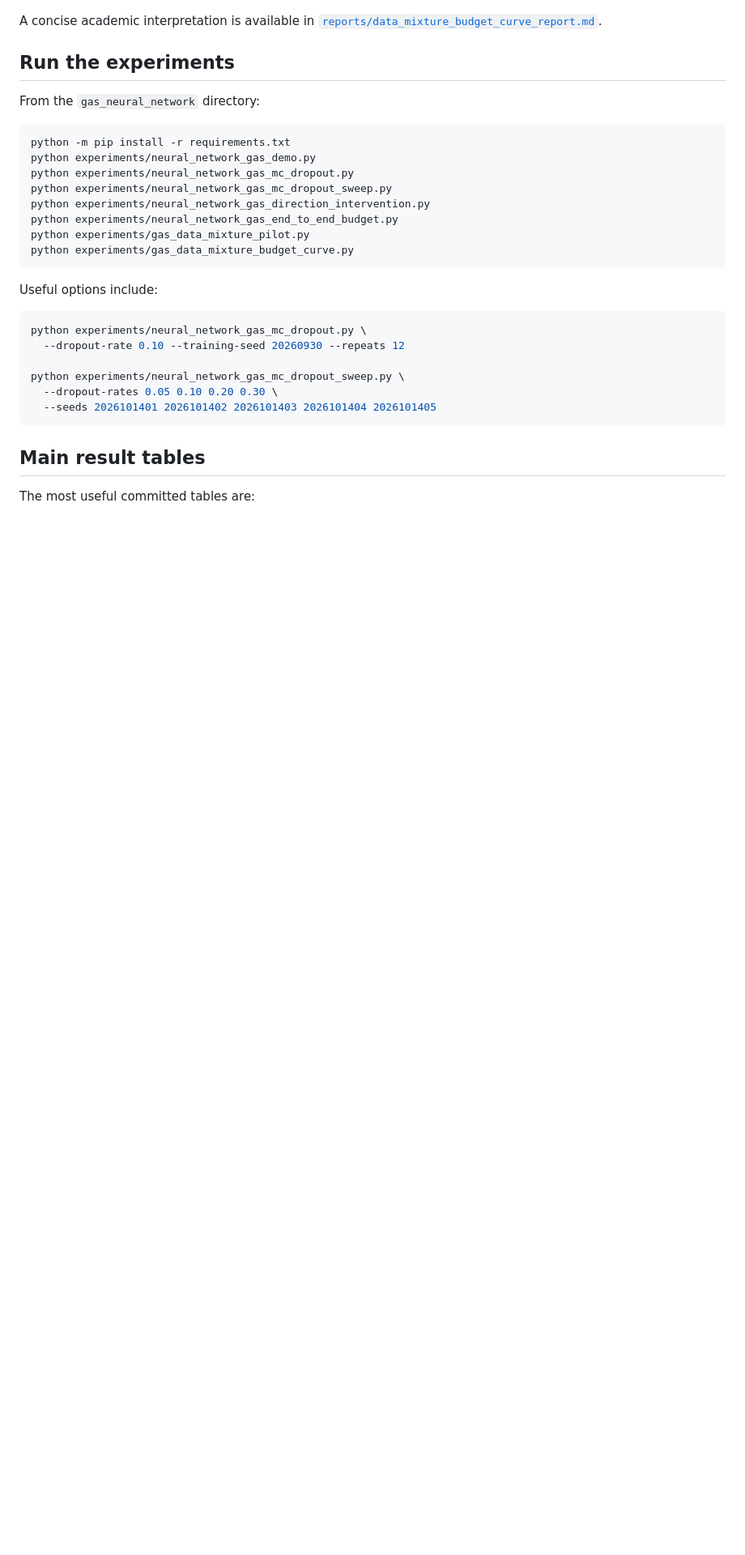
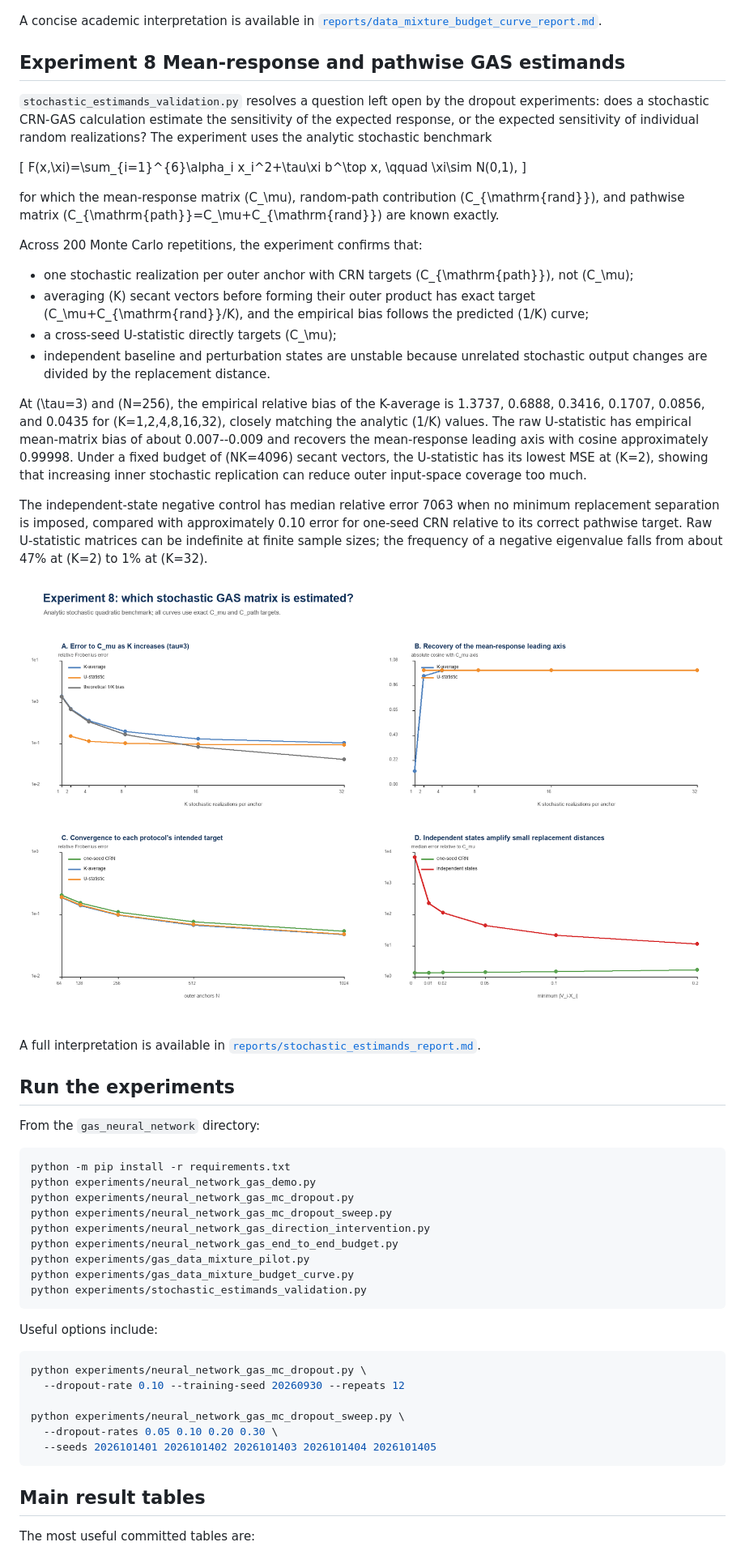
Before and after one commit to yiqi0806-collab/global-sensitivity-analysis, a Markdown page: gas_neural_network/README.md, the part around one of its changes. Shown at 81% size. GitHub-like rendering; pictures changed too: gas_neural_network/figures/stochastic_estimands_summary.png (added); blank space fills up the shorter version.

Commit message:
Add stochastic GAS estimand validation

````diff
--- a/gas_neural_network/README.md
+++ b/gas_neural_network/README.md
@@ -275,6 +277,53 @@ mixture-proportional source sampling is reserved for the next stage.
 A concise academic interpretation is available in
 [`reports/data_mixture_budget_curve_report.md`](reports/data_mixture_budget_curve_report.md).
 
+## Experiment 8  Mean-response and pathwise GAS estimands
+
+`stochastic_estimands_validation.py` resolves a question left open by the
+dropout experiments: does a stochastic CRN-GAS calculation estimate the
+sensitivity of the expected response, or the expected sensitivity of individual
+random realizations? The experiment uses the analytic stochastic benchmark
+
+\[
+F(x,\xi)=\sum_{i=1}^{6}\alpha_i x_i^2+\tau\xi b^\top x,
+\qquad \xi\sim N(0,1),
+\]
+
+for which the mean-response matrix \(C_\mu\), random-path contribution
+\(C_{\mathrm{rand}}\), and pathwise matrix
+\(C_{\mathrm{path}}=C_\mu+C_{\mathrm{rand}}\) are known exactly.
+
+Across 200 Monte Carlo repetitions, the experiment confirms that:
+
+- one stochastic realization per outer anchor with CRN targets
+  \(C_{\mathrm{path}}\), not \(C_\mu\);
+- averaging \(K\) secant vectors before forming their outer product has exact
+  target \(C_\mu+C_{\mathrm{rand}}/K\), and the empirical bias follows the
+  predicted \(1/K\) curve;
+- a cross-seed U-statistic directly targets \(C_\mu\);
+- independent baseline and perturbation states are unstable because unrelated
+  stochastic output changes are divided by the replacement distance.
+
+At \(\tau=3\) and \(N=256\), the empirical relative bias of the K-average is
+1.3737, 0.6888, 0.3416, 0.1707, 0.0856, and 0.0435 for
+\(K=1,2,4,8,16,32\), closely matching the analytic \(1/K\) values. The raw
+U-statistic has empirical mean-matrix bias of about 0.007--0.009 and recovers
+the mean-response leading axis with cosine approximately 0.99998. Under a
+fixed budget of \(NK=4096\) secant vectors, the U-statistic has its lowest MSE
+at \(K=2\), showing that increasing inner stochastic replication can reduce
+outer input-space coverage too much.
+
+The independent-state negative control has median relative error 7063 when no
+minimum replacement separation is imposed, compared with approximately 0.10
+error for one-seed CRN relative to its correct pathwise target. Raw
+U-statistic matrices can be indefinite at finite sample sizes; the frequency of
+a negative eigenvalue falls from about 47% at \(K=2\) to 1% at \(K=32\).
+
+![Stochastic GAS estimands](figures/stochastic_estimands_summary.png)
+
+A full interpretation is available in
+[`reports/stochastic_estimands_report.md`](reports/stochastic_estimands_report.md).
+
 ## Run the experiments
 
 From the `gas_neural_network` directory:
@@ -288,6 +337,7 @@ python experiments/neural_network_gas_direction_intervention.py
 python experiments/neural_network_gas_end_to_end_budget.py
 python experiments/gas_data_mixture_pilot.py
 python experiments/gas_data_mixture_budget_curve.py
+python experiments/stochastic_estimands_validation.py
 ```
 
 Useful options include:
````
Also changed, not shown: other parts of gas_neural_network/README.md (+21 -10 lines), gas_neural_network/reports/stochastic_estimands_report.md (added, +189 -0 lines), gas_neural_network/results/stochastic_estimands/stochastic_estimands_summary.png (added), 8 other files.
